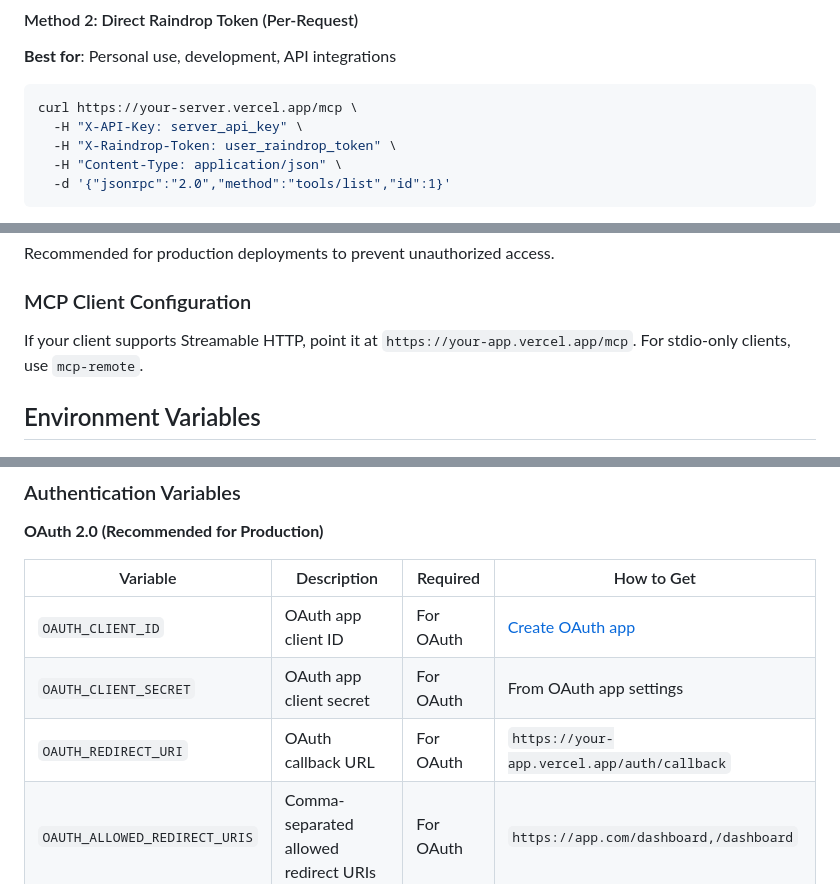
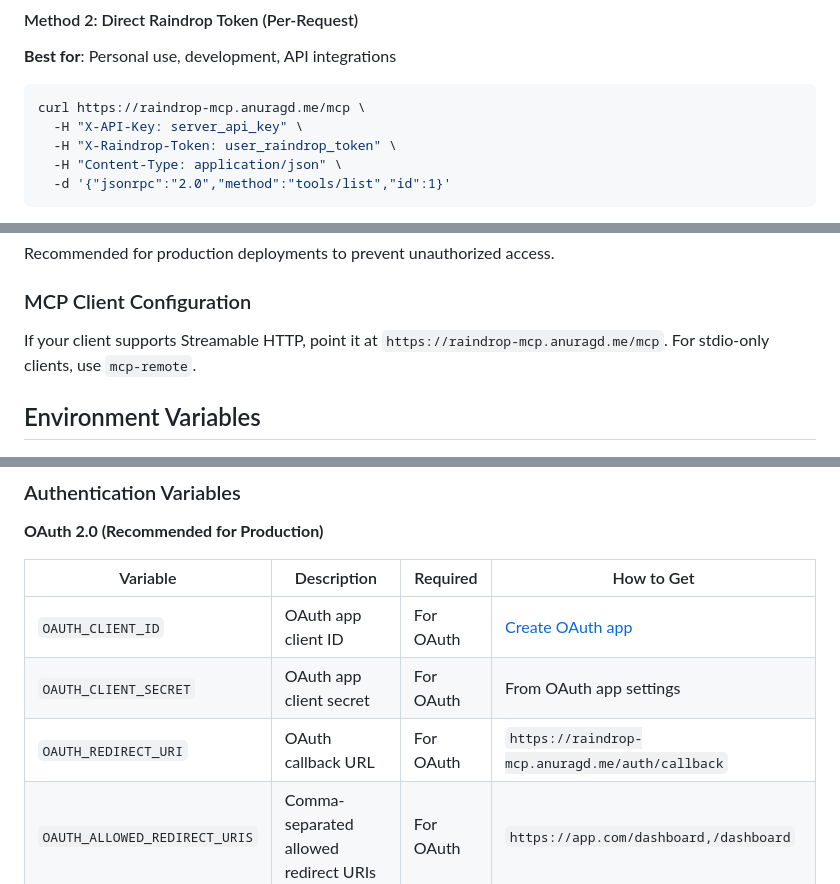
Before and after one commit to Aarekaz/raindrop-mcp, a Markdown page: README.md, 3 parts joined by grey strips. Drawn GitHub-style.

````diff
--- a/README.md
+++ b/README.md
@@ -472,7 +472,7 @@ curl https://your-server.vercel.app/mcp \
 **Best for**: Personal use, development, API integrations
 
 ```bash
-curl https://your-server.vercel.app/mcp \
+curl https://raindrop-mcp.anuragd.me/mcp \
   -H "X-API-Key: server_api_key" \
   -H "X-Raindrop-Token: user_raindrop_token" \
   -H "Content-Type: application/json" \
@@ -498,7 +498,7 @@ Recommended for production deployments to prevent unauthorized access.
 
 ### MCP Client Configuration
 
-If your client supports Streamable HTTP, point it at `https://your-app.vercel.app/mcp`.
+If your client supports Streamable HTTP, point it at `https://raindrop-mcp.anuragd.me/mcp`.
 For stdio-only clients, use `mcp-remote`.
 
 ## Environment Variables
@@ -511,7 +511,7 @@ For stdio-only clients, use `mcp-remote`.
 |----------|-------------|----------|------------|
 | `OAUTH_CLIENT_ID` | OAuth app client ID | For OAuth | [Create OAuth app](https://raindrop.io/dev/apps) |
 | `OAUTH_CLIENT_SECRET` | OAuth app client secret | For OAuth | From OAuth app settings |
-| `OAUTH_REDIRECT_URI` | OAuth callback URL | For OAuth | `https://your-app.vercel.app/auth/callback` |
+| `OAUTH_REDIRECT_URI` | OAuth callback URL | For OAuth | `https://raindrop-mcp.anuragd.me/auth/callback` |
 | `OAUTH_ALLOWED_REDIRECT_URIS` | Comma-separated allowed redirect URIs | For OAuth | `https://app.com/dashboard,/dashboard` |
 | `TOKEN_ENCRYPTION_KEY` | 64-char hex encryption key | For OAuth | `openssl rand -hex 32` |
 | `KV_REST_API_URL` | Vercel KV endpoint | For OAuth | Auto-set when KV linked |
````
Also changed, not shown: other parts of README.md (+10 -10 lines).
